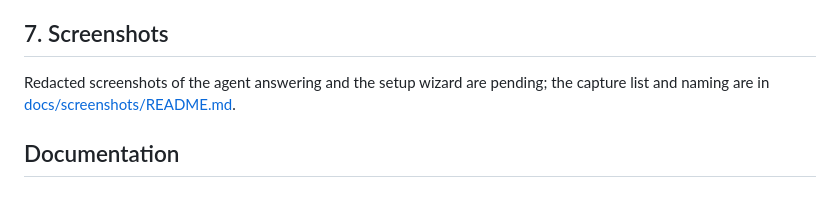
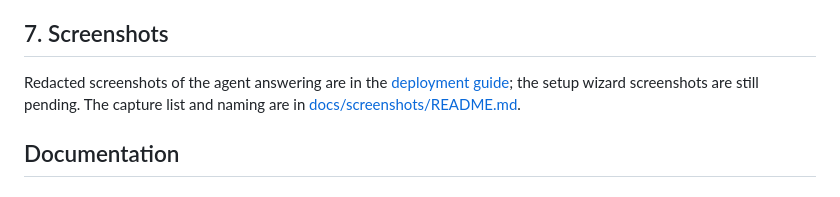
Before and after one commit to AhmedElshawa/scom-mcp-server, a Markdown page: README.md, the part around the change. Drawn GitHub-style.

```diff
--- a/README.md
+++ b/README.md
@@ -87,8 +87,9 @@ Whole-management-group scope is validated on 3 servers only; start with group sc
 
 ## 7. Screenshots
 
-Redacted screenshots of the agent answering and the setup wizard are pending; the capture
-list and naming are in [docs/screenshots/README.md](docs/screenshots/README.md).
+Redacted screenshots of the agent answering are in the [deployment guide](docs/deployment-guide.md#step-11-agent-acceptance-test);
+the setup wizard screenshots are still pending. The capture list and naming are in
+[docs/screenshots/README.md](docs/screenshots/README.md).
 
 ## Documentation
 
```
Also changed, not shown: docs/deployment-guide.md (+3 -1 lines), docs/screenshots/README.md (+8 -4 lines), docs/screenshots/readme-agent-answer.png (added).
